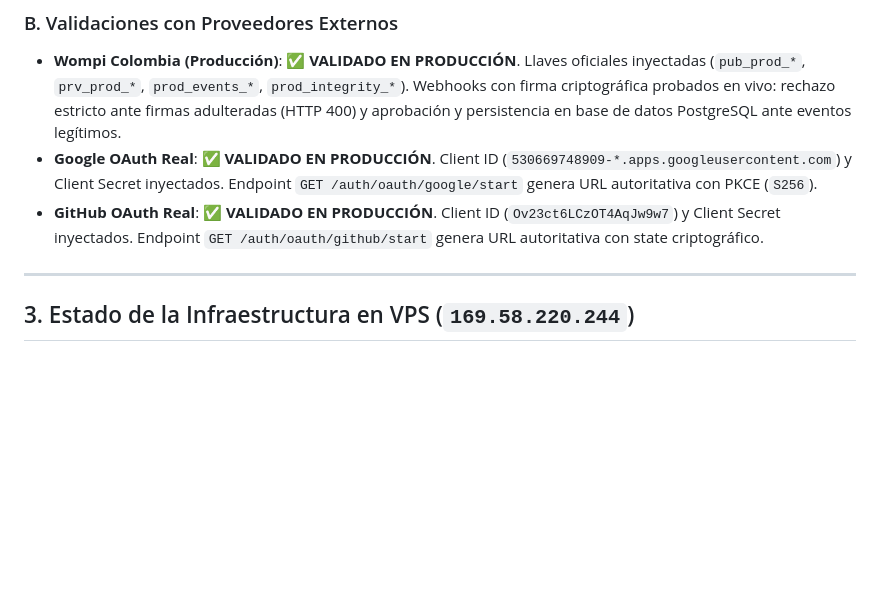
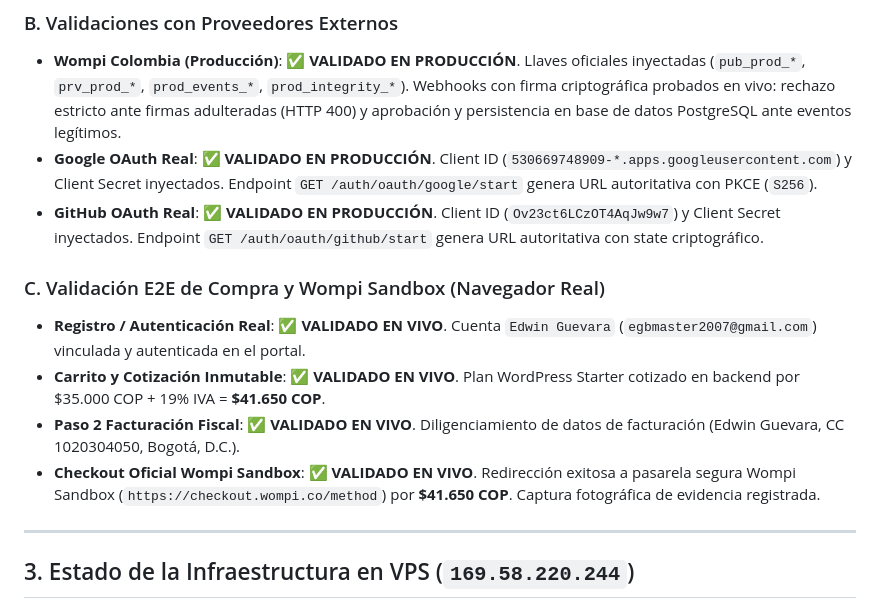
Before and after one commit to cloudfly2026-byte/hositng2026, a Markdown page: NEXT_STEPS.md, the part around the change. Rendered like a GitHub page; blank space fills up the shorter version.

Commit message:
docs: record browser e2e checkout and wompi sandbox validation

```diff
--- a/NEXT_STEPS.md
+++ b/NEXT_STEPS.md
@@ -58,6 +58,12 @@
 - **Google OAuth Real**: ✅ **VALIDADO EN PRODUCCIÓN**. Client ID (`530669748909-*.apps.googleusercontent.com`) y Client Secret inyectados. Endpoint `GET /auth/oauth/google/start` genera URL autoritativa con PKCE (`S256`).
 - **GitHub OAuth Real**: ✅ **VALIDADO EN PRODUCCIÓN**. Client ID (`Ov23ct6LCzOT4AqJw9w7`) y Client Secret inyectados. Endpoint `GET /auth/oauth/github/start` genera URL autoritativa con state criptográfico.
 
+### C. Validación E2E de Compra y Wompi Sandbox (Navegador Real)
+- **Registro / Autenticación Real**: ✅ **VALIDADO EN VIVO**. Cuenta `Edwin Guevara` (`egbmaster2007@gmail.com`) vinculada y autenticada en el portal.
+- **Carrito y Cotización Inmutable**: ✅ **VALIDADO EN VIVO**. Plan WordPress Starter cotizado en backend por $35.000 COP + 19% IVA = **$41.650 COP**.
+- **Paso 2 Facturación Fiscal**: ✅ **VALIDADO EN VIVO**. Diligenciamiento de datos de facturación (Edwin Guevara, CC 1020304050, Bogotá, D.C.).
+- **Checkout Oficial Wompi Sandbox**: ✅ **VALIDADO EN VIVO**. Redirección exitosa a pasarela segura Wompi Sandbox (`https://checkout.wompi.co/method`) por **$41.650 COP**. Captura fotográfica de evidencia registrada.
+
 ---
 
 ## 3. Estado de la Infraestructura en VPS (`169.58.220.244`)
```
